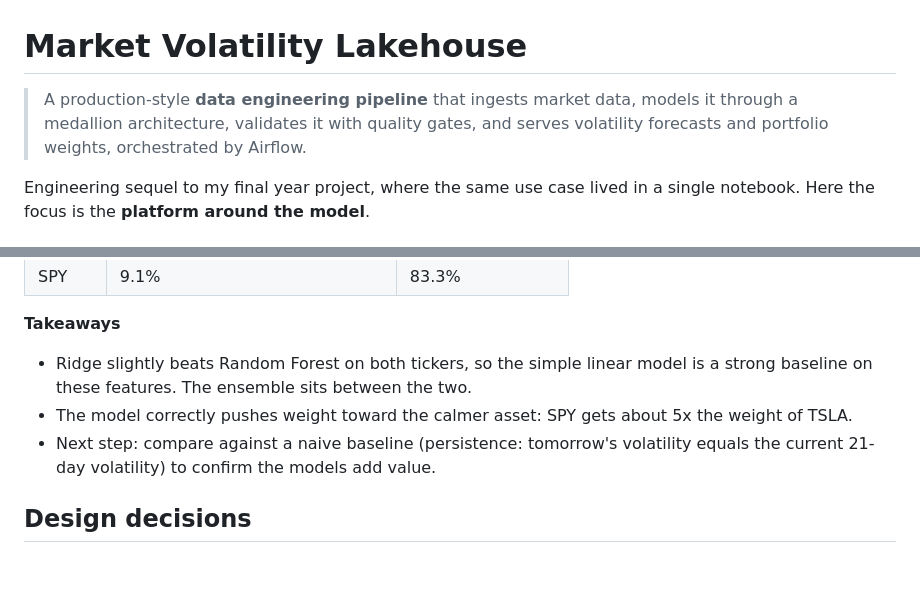
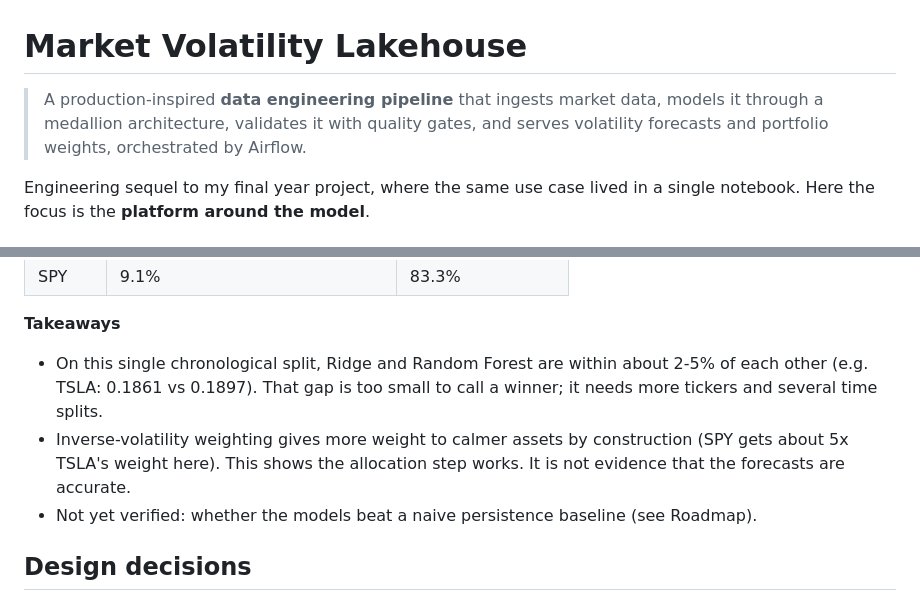
Before and after one commit to safwanov/market-volatility-lakehouse, a Markdown page: README.md, 2 parts joined by grey strips. Drawn GitHub-style; blank space fills up the shorter version.

```diff
--- a/README.md
+++ b/README.md
@@ -1,6 +1,6 @@
 # Market Volatility Lakehouse
 
-> A production-style **data engineering pipeline** that ingests market data, models it through a medallion architecture, validates it with quality gates, and serves volatility forecasts and portfolio weights, orchestrated by Airflow.
+> A production-inspired **data engineering pipeline** that ingests market data, models it through a medallion architecture, validates it with quality gates, and serves volatility forecasts and portfolio weights, orchestrated by Airflow.
 
 Engineering sequel to my final year project, where the same use case lived in a single notebook. Here the focus is the **platform around the model**.
 
@@ -53,9 +53,10 @@ Sample output of `make run` (`data/serving.json`), test set is the last 20% of h
 | SPY | 9.1% | 83.3% |
 
 **Takeaways**
-- Ridge slightly beats Random Forest on both tickers, so the simple linear model is a strong baseline on these features. The ensemble sits between the two.
-- The model correctly pushes weight toward the calmer asset: SPY gets about 5x the weight of TSLA.
-- Next step: compare against a naive baseline (persistence: tomorrow's volatility equals the current 21-day volatility) to confirm the models add value.
+
+- On this single chronological split, Ridge and Random Forest are within about 2-5% of each other (e.g. TSLA: 0.1861 vs 0.1897). That gap is too small to call a winner; it needs more tickers and several time splits.
+- Inverse-volatility weighting gives more weight to calmer assets by construction (SPY gets about 5x TSLA's weight here). This shows the allocation step works. It is not evidence that the forecasts are accurate.
+- Not yet verified: whether the models beat a naive persistence baseline (see Roadmap).
 
 ## Design decisions
 
```
